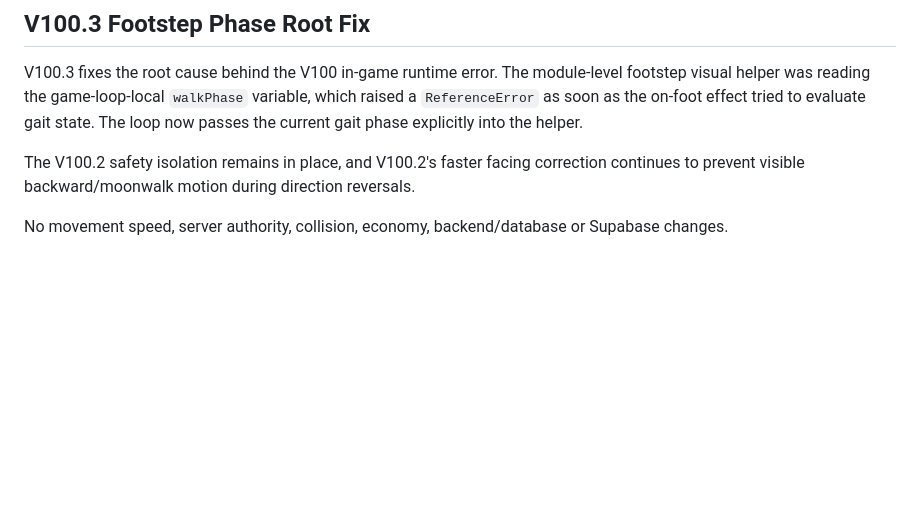
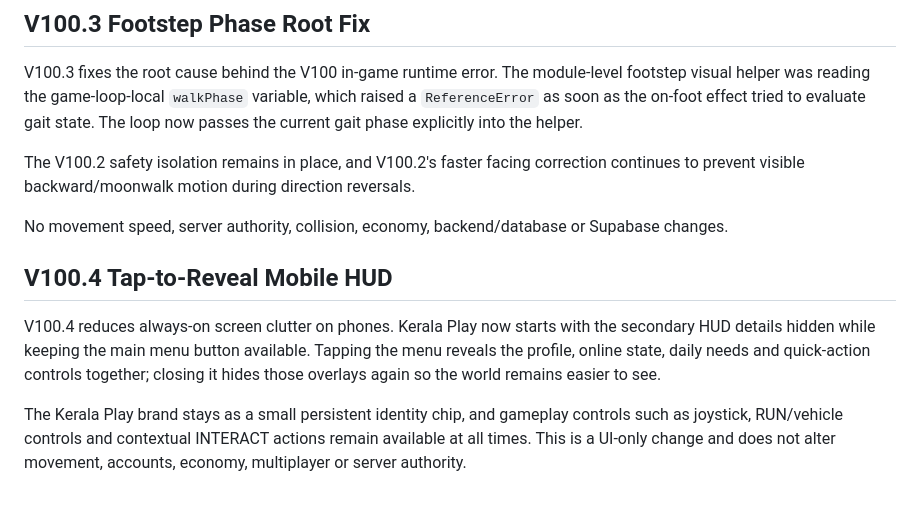
Before and after one commit to Dreamliker007/Kerala-Play, a Markdown page: README.md, the part around the change. Drawn GitHub-style; blank space fills up the shorter version.

Commit message:
docs: note V100.4 HUD visibility update

```diff
--- a/README.md
+++ b/README.md
@@ -555,3 +555,10 @@ V100.3 fixes the root cause behind the V100 in-game runtime error. The module-le
 The V100.2 safety isolation remains in place, and V100.2's faster facing correction continues to prevent visible backward/moonwalk motion during direction reversals.
 
 No movement speed, server authority, collision, economy, backend/database or Supabase changes.
+
+
+## V100.4 Tap-to-Reveal Mobile HUD
+
+V100.4 reduces always-on screen clutter on phones. Kerala Play now starts with the secondary HUD details hidden while keeping the main menu button available. Tapping the menu reveals the profile, online state, daily needs and quick-action controls together; closing it hides those overlays again so the world remains easier to see.
+
+The Kerala Play brand stays as a small persistent identity chip, and gameplay controls such as joystick, RUN/vehicle controls and contextual INTERACT actions remain available at all times. This is a UI-only change and does not alter movement, accounts, economy, multiplayer or server authority.
```
